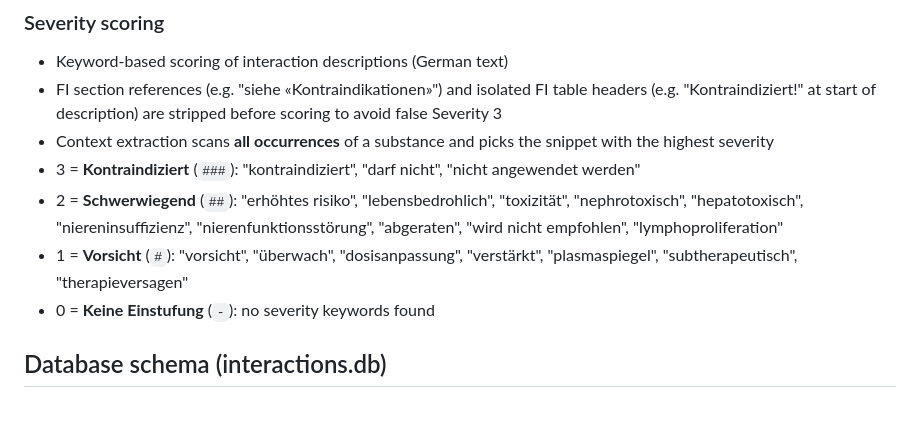
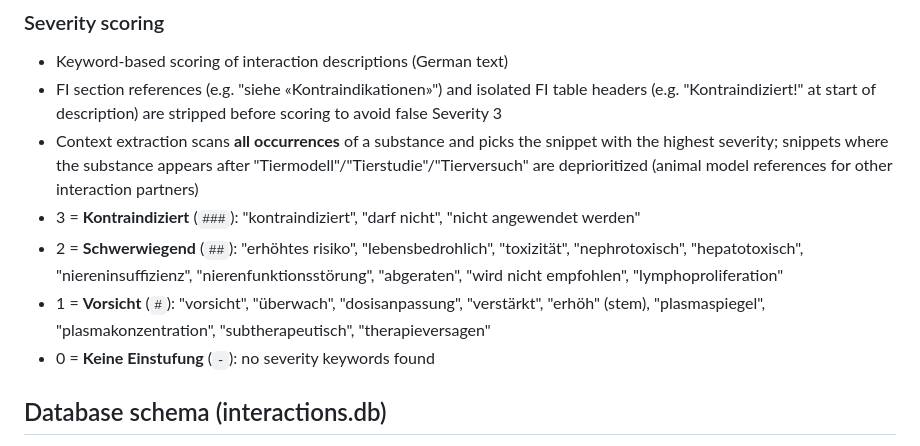
Before and after one commit to zdavatz/sdif, a Markdown page: CLAUDE.md, the part around the change. Drawn GitHub-style; blank space fills up the shorter version.

```diff
--- a/CLAUDE.md
+++ b/CLAUDE.md
@@ -59,10 +59,10 @@ sdif search "QT-Verlängerung" -l 5
 ### Severity scoring
 - Keyword-based scoring of interaction descriptions (German text)
 - FI section references (e.g. "siehe «Kontraindikationen»") and isolated FI table headers (e.g. "Kontraindiziert!" at start of description) are stripped before scoring to avoid false Severity 3
-- Context extraction scans **all occurrences** of a substance and picks the snippet with the highest severity
+- Context extraction scans **all occurrences** of a substance and picks the snippet with the highest severity; snippets where the substance appears after "Tiermodell"/"Tierstudie"/"Tierversuch" are deprioritized (animal model references for other interaction partners)
 - 3 = **Kontraindiziert** (`###`): "kontraindiziert", "darf nicht", "nicht angewendet werden"
 - 2 = **Schwerwiegend** (`##`): "erhöhtes risiko", "lebensbedrohlich", "toxizität", "nephrotoxisch", "hepatotoxisch", "niereninsuffizienz", "nierenfunktionsstörung", "abgeraten", "wird nicht empfohlen", "lymphoproliferation"
-- 1 = **Vorsicht** (`#`): "vorsicht", "überwach", "dosisanpassung", "verstärkt", "plasmaspiegel", "subtherapeutisch", "therapieversagen"
+- 1 = **Vorsicht** (`#`): "vorsicht", "überwach", "dosisanpassung", "verstärkt", "erhöh" (stem), "plasmaspiegel", "plasmakonzentration", "subtherapeutisch", "therapieversagen"
 - 0 = **Keine Einstufung** (`-`): no severity keywords found
 
 ## Database schema (interactions.db)
```
Also changed, not shown: README.md (+1 -1 lines), sdif_swiss_drug_interactions_finder_stats_13h42-12.03.2026.png (added), 1 other file.
